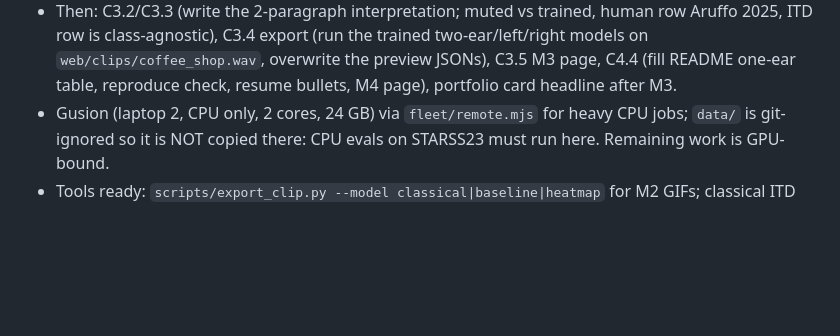
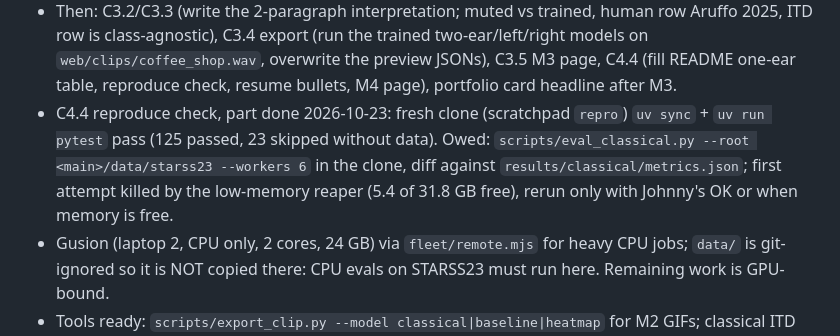
Before and after one commit to JohnFok119/second-ear, a Markdown page: PLAN.md, the part around the change. Rendered like a GitHub page; blank space fills up the shorter version.

Commit message:
[DOCS] - C4.4 reproduce check status

```diff
--- a/PLAN.md
+++ b/PLAN.md
@@ -32,6 +32,7 @@ model table · M3 one-ear results + coffee-shop scene · M4 viewer live + README
   Chain = for e in binaural,left,right: `train_heatmap.py --config configs/heatmap_$e.yaml --device cuda` then `eval_heatmap.py` same config; after binaural also `eval_heatmap.py --config configs/heatmap_binaural.yaml --mute left|right`; finally `one_ear_table.py`. Tee logs to `runs/`.
 - Done 2026-10-23 morning: M2 approved (Johnny); C2.5 M2 page; README draft (C4.4 part); C2.4 eval on CPU (`results/heatmap_foa/`, table `results/m2_table.md`), FOA eval removed from the chain script; C4.2 ticked (60 fps + GIF). M2 GIFs: `results/<exp>/pano_fold4_room24_mix011.gif`.
 - Then: C3.2/C3.3 (write the 2-paragraph interpretation; muted vs trained, human row Aruffo 2025, ITD row is class-agnostic), C3.4 export (run the trained two-ear/left/right models on `web/clips/coffee_shop.wav`, overwrite the preview JSONs), C3.5 M3 page, C4.4 (fill README one-ear table, reproduce check, resume bullets, M4 page), portfolio card headline after M3.
+- C4.4 reproduce check, part done 2026-10-23: fresh clone (scratchpad `repro`) `uv sync` + `uv run pytest` pass (125 passed, 23 skipped without data). Owed: `scripts/eval_classical.py --root <main>/data/starss23 --workers 6` in the clone, diff against `results/classical/metrics.json`; first attempt killed by the low-memory reaper (5.4 of 31.8 GB free), rerun only with Johnny's OK or when memory is free.
 - Gusion (laptop 2, CPU only, 2 cores, 24 GB) via `fleet/remote.mjs` for heavy CPU jobs; `data/` is git-ignored so it is NOT copied there: CPU evals on STARSS23 must run here. Remaining work is GPU-bound.
 - Tools ready: `scripts/export_clip.py --model classical|baseline|heatmap` for M2 GIFs; classical ITD done (`results/classical_itd/metrics.json`: LE 54.7°, LR 0.544, FB 0.075, frontal az 20.8°).
 
```
